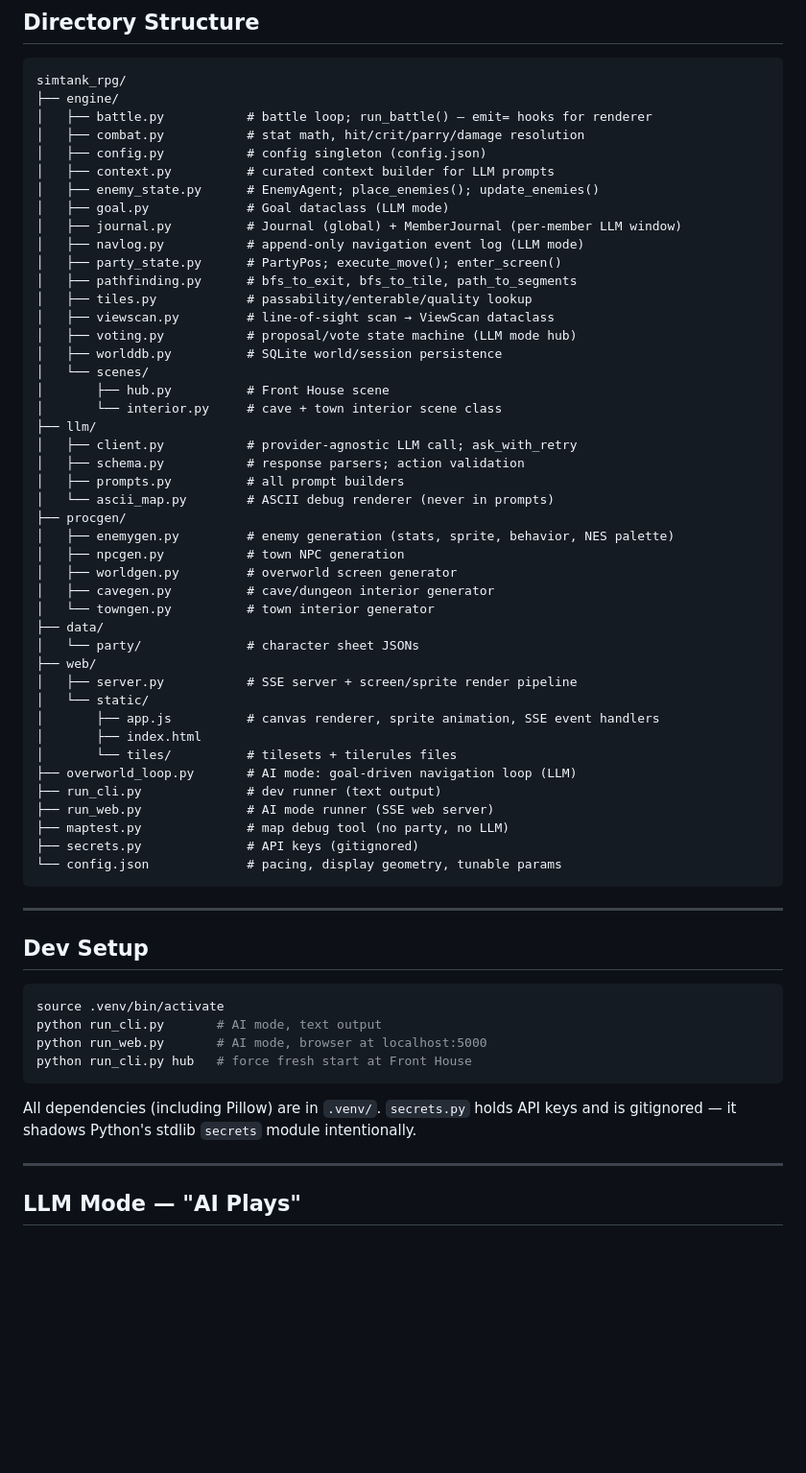
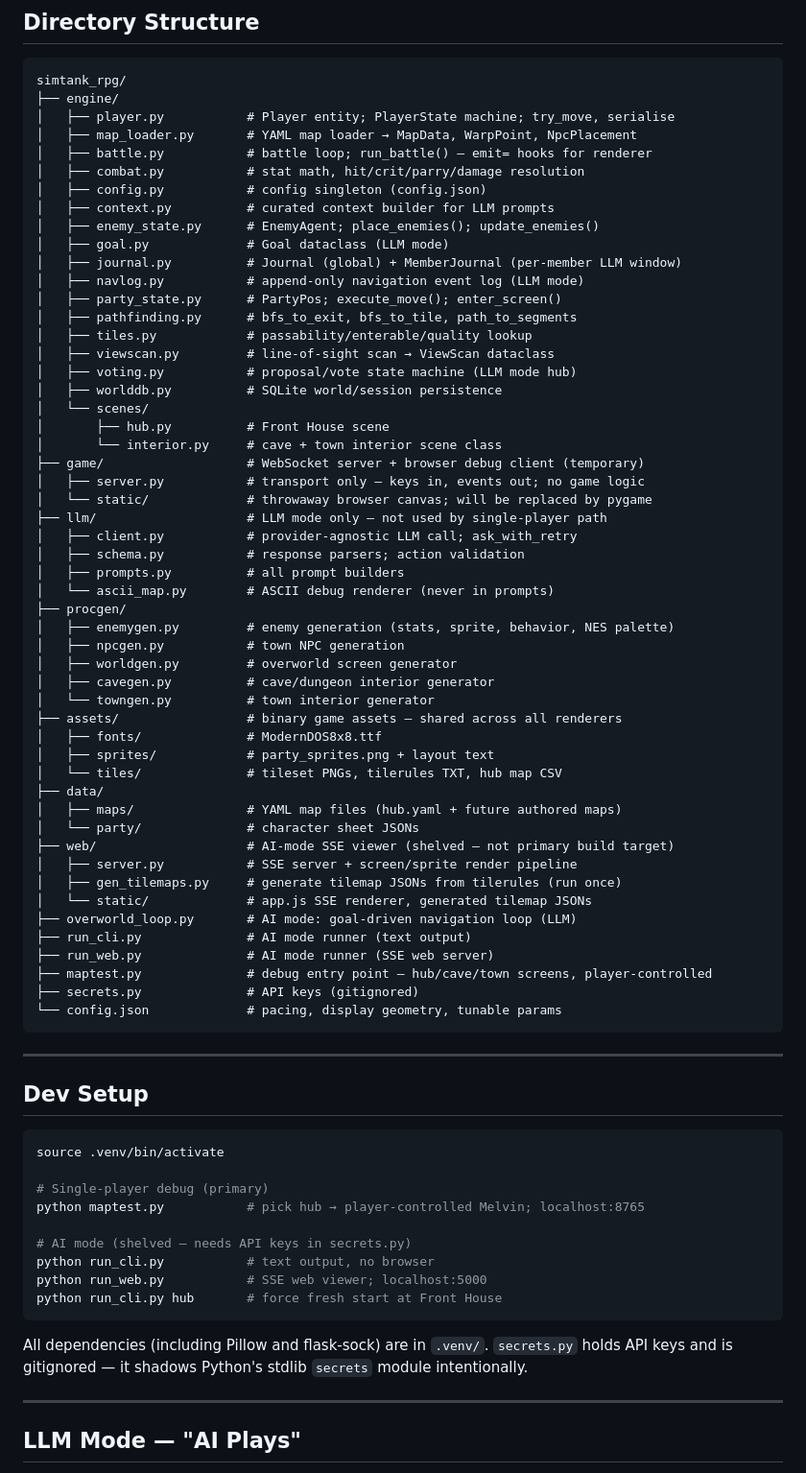
Before and after one commit to mint-yogurt/simtank_rpg, a Markdown page: README.md, the part around one of its changes. Shown at 96% size. Rendered like a GitHub page; blank space fills up the shorter version.

````diff
--- a/README.md
+++ b/README.md
@@ -148,6 +171,8 @@ One global seeded RNG, seed logged at run start. All randomness is engine-side.
 ```
 simtank_rpg/
 ├── engine/
+│   ├── player.py           # Player entity; PlayerState machine; try_move, serialise
+│   ├── map_loader.py       # YAML map loader → MapData, WarpPoint, NpcPlacement
 │   ├── battle.py           # battle loop; run_battle() — emit= hooks for renderer
 │   ├── combat.py           # stat math, hit/crit/parry/damage resolution
 │   ├── config.py           # config singleton (config.json)
@@ -165,7 +190,10 @@ simtank_rpg/
 │   └── scenes/
 │       ├── hub.py          # Front House scene
 │       └── interior.py     # cave + town interior scene class
-├── llm/
+├── game/                   # WebSocket server + browser debug client (temporary)
+│   ├── server.py           # transport only — keys in, events out; no game logic
+│   └── static/             # throwaway browser canvas; will be replaced by pygame
+├── llm/                    # LLM mode only — not used by single-player path
 │   ├── client.py           # provider-agnostic LLM call; ask_with_retry
 │   ├── schema.py           # response parsers; action validation
 │   ├── prompts.py          # all prompt builders
@@ -176,18 +204,21 @@ simtank_rpg/
 │   ├── worldgen.py         # overworld screen generator
 │   ├── cavegen.py          # cave/dungeon interior generator
 │   └── towngen.py          # town interior generator
+├── assets/                 # binary game assets — shared across all renderers
+│   ├── fonts/              # ModernDOS8x8.ttf
+│   ├── sprites/            # party_sprites.png + layout text
+│   └── tiles/              # tileset PNGs, tilerules TXT, hub map CSV
 ├── data/
+│   ├── maps/               # YAML map files (hub.yaml + future authored maps)
 │   └── party/              # character sheet JSONs
-├── web/
+├── web/                    # AI-mode SSE viewer (shelved — not primary build target)
 │   ├── server.py           # SSE server + screen/sprite render pipeline
-│   └── static/
-│       ├── app.js          # canvas renderer, sprite animation, SSE event handlers
-│       ├── index.html
-│       └── tiles/          # tilesets + tilerules files
+│   ├── gen_tilemaps.py     # generate tilemap JSONs from tilerules (run once)
+│   └── static/             # app.js SSE renderer, generated tilemap JSONs
 ├── overworld_loop.py       # AI mode: goal-driven navigation loop (LLM)
-├── run_cli.py              # dev runner (text output)
+├── run_cli.py              # AI mode runner (text output)
 ├── run_web.py              # AI mode runner (SSE web server)
-├── maptest.py              # map debug tool (no party, no LLM)
+├── maptest.py              # debug entry point — hub/cave/town screens, player-controlled
 ├── secrets.py              # API keys (gitignored)
 └── config.json             # pacing, display geometry, tunable params
 ```
@@ -198,12 +229,17 @@ simtank_rpg/
 
 ```bash
 source .venv/bin/activate
-python run_cli.py       # AI mode, text output
-python run_web.py       # AI mode, browser at localhost:5000
-python run_cli.py hub   # force fresh start at Front House
+
+# Single-player debug (primary)
+python maptest.py           # pick hub → player-controlled Melvin; localhost:8765
+
+# AI mode (shelved — needs API keys in secrets.py)
+python run_cli.py           # text output, no browser
+python run_web.py           # SSE web viewer; localhost:5000
+python run_cli.py hub       # force fresh start at Front House
 ```
 
-All dependencies (including Pillow) are in `.venv/`. `secrets.py` holds API keys and is gitignored — it shadows Python's stdlib `secrets` module intentionally.
+All dependencies (including Pillow and flask-sock) are in `.venv/`. `secrets.py` holds API keys and is gitignored — it shadows Python's stdlib `secrets` module intentionally.
 
 ---
 
````
Also changed, not shown: other parts of README.md (+31 -8 lines).
